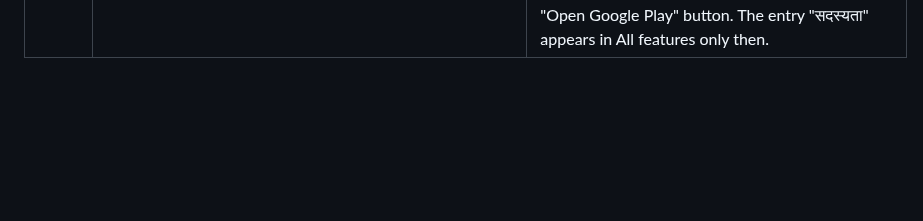
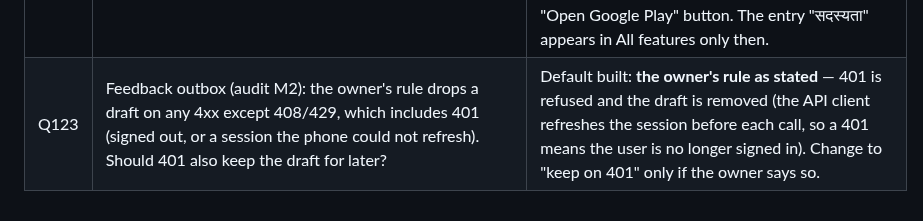
Before and after one commit to abhishekwasu-hue/BaghMitra, a Markdown page: docs/OPEN_QUESTIONS.md, the part around the change. Drawn GitHub-style; blank space fills up the shorter version.

Commit message:
Log Q123: feedback outbox and 401
Co-Authored-By: Claude Opus 5.5 <noreply@anthropic.com>
Claude-Session: https://claude.ai/code/session_01U3NUDCx71iPm6Jax5qXVc7

```diff
--- a/docs/OPEN_QUESTIONS.md
+++ b/docs/OPEN_QUESTIONS.md
@@ -129,3 +129,4 @@ Each item has a provisional default that the work proceeds on. Owner: answer inl
 | Q119 | Subscriptions §7: how is a user's role known for the plan? | Default built: trader / exporter from the market-link buyer registration, broker from the broker registration, service provider from a provider registration of that user; grower when the user keeps at least one plot, or holds no other role. A user with several roles is offered the highest-priced role's plan, which covers every role priced at most that amount. |
 | Q120 | Subscriptions M6b: purchase tokens are stored only as SHA-256 hashes (addendum §3 "token hashing at rest"), so the server cannot re-ask Play about a token on its own (the addendum's reconciliation "re-verify subscriptions nearing period_end"). Keep hashes only, or also keep the token encrypted with a server key? | Default built: **hashes only**. Truth comes from the app's verify call (purchase, restore, every app start), RTDN and the daily voided-purchases poll (both carry the token); the daily job `billing/reconcile_job.py` counts and logs drift (rows still active a day after their end, pending / on hold over 3 days). Access already ends at the stored end date. ADR 0008. |
 | Q121 | Subscription page in the Android app vs the rule "no price / payment wording in the Android app": Google requires the paywall to show the price and the in-app notice of a price increase. | Default built: the only price on screen is Play's own localized text (e.g. "₹99.00 दरमहा"), shown only while the switch is ON and the role has an amount; labels use "सदस्यता" words (no "किंमत / रक्कम / शुल्क / भरा"); the price-increase notice gives the date and says to see and accept the new monthly rate in Google Play (no amount), with an "Open Google Play" button. The entry "सदस्यता" appears in All features only then. |
+| Q123 | Feedback outbox (audit M2): the owner's rule drops a draft on any 4xx except 408/429, which includes 401 (signed out, or a session the phone could not refresh). Should 401 also keep the draft for later? | Default built: **the owner's rule as stated** — 401 is refused and the draft is removed (the API client refreshes the session before each call, so a 401 means the user is no longer signed in). Change to "keep on 401" only if the owner says so. |
```
